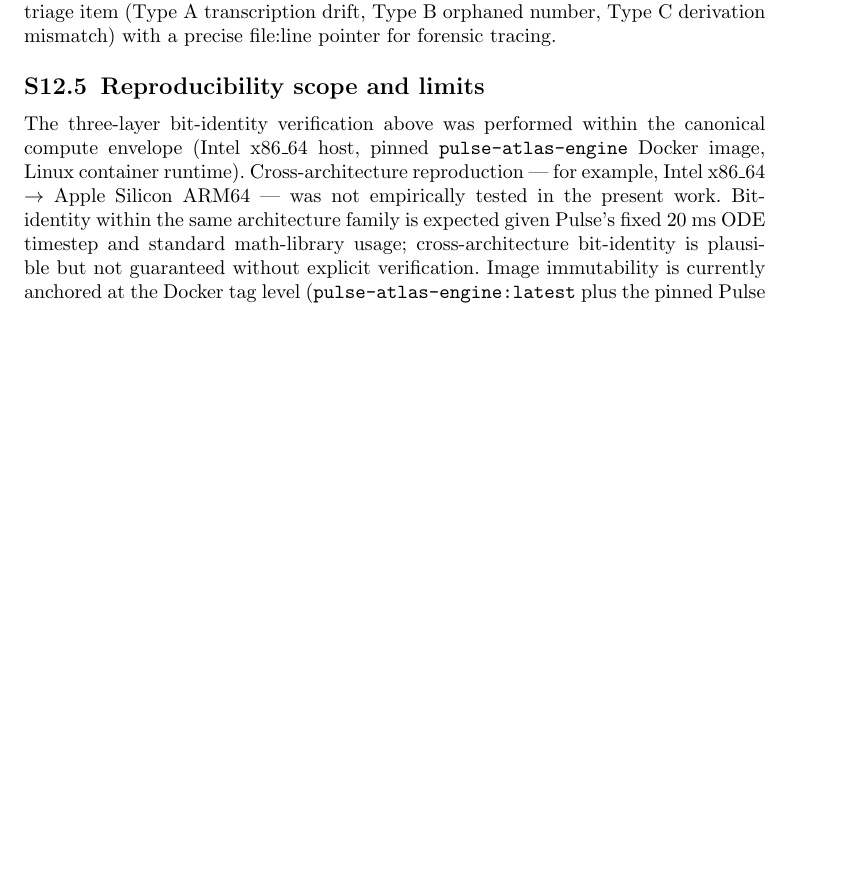
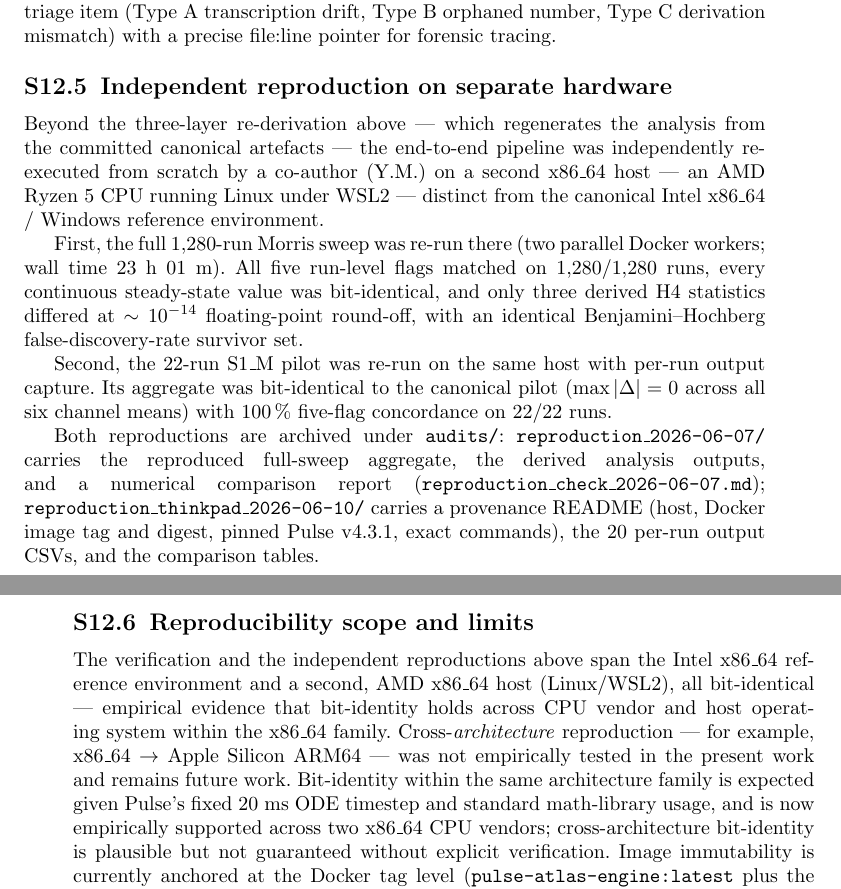
Before and after one commit to sadc-lab/pulse_reliability_atlas, a LaTeX paper (preprint_npj/supplement.tex): part of page 21 of 35 before the commit and two parts of pages 21 and 22 of 36 after it, the two joined at a grey line, cut so that both start at the same text, the shorter picture padded with empty space. Compiled offline with pdfLaTeX.

Commit message:
[MANUSCRIPT] Integrate independent cross-vendor reproducibility statements (§S12), update CRediT, and bump audit ledger

```diff
--- a/preprint_npj/supplement.tex
+++ b/preprint_npj/supplement.tex
@@ -658,9 +658,19 @@ Bit-exact reproduction of the canonical sweep output is verified at three indepe
 
 The audit ledger is the primary reproducibility instrument: a green ledger run (247/247 PASS) confirms that every quantitative claim in the main manuscript and supplement is consistent with the canonical artefacts. A failed claim is a structured triage item (Type A transcription drift, Type B orphaned number, Type C derivation mismatch) with a precise file:line pointer for forensic tracing.
 
+\subsection{Independent reproduction on separate hardware}\label{sec:s12-independent}
+
+Beyond the three-layer re-derivation above --- which regenerates the analysis from the committed canonical artefacts --- the end-to-end pipeline was independently re-executed from scratch by a co-author (Y.M.) on a second x86\_64 host --- an AMD Ryzen~5 CPU running Linux under WSL2 --- distinct from the canonical Intel x86\_64 / Windows reference environment.
+
+First, the full 1{,}280-run Morris sweep was re-run there (two parallel Docker workers; wall time 23~h~01~m). All five run-level flags matched on 1{,}280/1{,}280 runs, every continuous steady-state value was bit-identical, and only three derived H4 statistics differed at $\sim 10^{-14}$ floating-point round-off, with an identical Benjamini--Hochberg false-discovery-rate survivor set.
+
+Second, the 22-run S1\_M pilot was re-run on the same host with per-run output capture. Its aggregate was bit-identical to the canonical pilot ($\max |\Delta| = 0$ across all six channel means) with 100\,\% five-flag concordance on 22/22 runs.
+
+Both reproductions are archived under \texttt{audits/}: \texttt{reproduction\_2026-06-07/} carries the reproduced full-sweep aggregate, the derived analysis outputs, and a numerical comparison report (\texttt{reproduction\_check\_2026-06-07.md}); \texttt{reproduction\_thinkpad\_2026-06-10/} carries a provenance README (host, Docker image tag and digest, pinned Pulse v4.3.1, exact commands), the 20 per-run output CSVs, and the comparison tables.
+
 \subsection{Reproducibility scope and limits}\label{sec:s12-scope}
 
-The three-layer bit-identity verification above was performed within the canonical compute envelope (Intel x86\_64 host, pinned \texttt{pulse-atlas-engine} Docker image, Linux container runtime). Cross-architecture reproduction --- for example, Intel x86\_64 $\rightarrow$ Apple Silicon ARM64 --- was not empirically tested in the present work. Bit-identity within the same architecture family is expected given Pulse's fixed 20~ms ODE timestep and standard math-library usage; cross-architecture bit-identity is plausible but not guaranteed without explicit verification. Image immutability is currently anchored at the Docker tag level (\texttt{pulse-atlas-engine:latest} plus the pinned Pulse v4.3.1 Git tag); for archival re-execution five or more years from now, cryptographic digest pinning (\texttt{@sha256:...}) of the Docker image is the more robust mechanism and is recommended for any such future re-execution attempt.
+The verification and the independent reproductions above span the Intel x86\_64 reference environment and a second, AMD x86\_64 host (Linux/WSL2), all bit-identical --- empirical evidence that bit-identity holds across CPU vendor and host operating system within the x86\_64 family. Cross-\emph{architecture} reproduction --- for example, x86\_64 $\rightarrow$ Apple Silicon ARM64 --- was not empirically tested in the present work and remains future work. Bit-identity within the same architecture family is expected given Pulse's fixed 20~ms ODE timestep and standard math-library usage, and is now empirically supported across two x86\_64 CPU vendors; cross-architecture bit-identity is plausible but not guaranteed without explicit verification. Image immutability is currently anchored at the Docker tag level (\texttt{pulse-atlas-engine:latest} plus the pinned Pulse v4.3.1 Git tag); for archival re-execution five or more years from now, cryptographic digest pinning (\texttt{@sha256:...}) of the Docker image is the more robust mechanism and is recommended for any such future re-execution attempt.
 
 %%%%%%%%%%%%%%%%%%%%%%%%%%%%%%%%%%%%%%%%%%%%%%%%%%%%%%%%%%%%%%%%%%%%%%
 %% S13 -- NSS attribution + SHAP cross-verification (Phase 9.D)
```
Also changed, not shown: preprint_npj/paper.tex (+2 -2 lines), preprint_npj/paper_to_monograph_map.md (+2 -2 lines).
